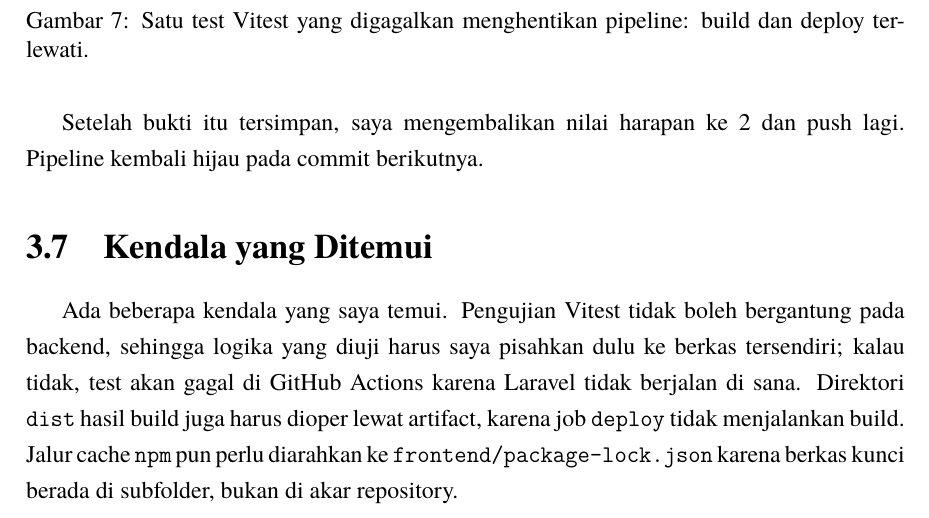
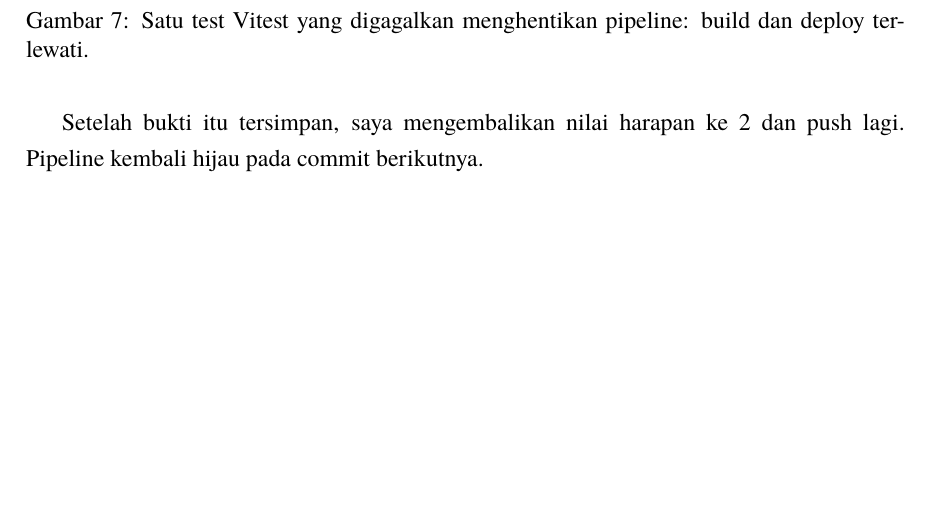
Before and after one commit to hafidzrizqullahprasetya/KEPL, a LaTeX thesis (pertemuan-4/laporan-4.tex): part of page 14 of 16, cut so that both start at the same text, the shorter picture padded with empty space. Compiled offline with XeLaTeX.

```diff
--- a/pertemuan-4/laporan-4.tex
+++ b/pertemuan-4/laporan-4.tex
@@ -422,9 +422,6 @@
 
 Setelah bukti itu tersimpan, saya mengembalikan nilai harapan ke 2 dan push lagi. Pipeline kembali hijau pada commit berikutnya.
 
-\section{Kendala yang Ditemui}
-Ada beberapa kendala yang saya temui. Pengujian Vitest tidak boleh bergantung pada backend, sehingga logika yang diuji harus saya pisahkan dulu ke berkas tersendiri; kalau tidak, test akan gagal di GitHub Actions karena Laravel tidak berjalan di sana. Direktori \texttt{dist} hasil build juga harus dioper lewat artifact, karena job \texttt{deploy} tidak menjalankan build. Jalur cache \texttt{npm} pun perlu diarahkan ke \texttt{frontend/package-lock.json} karena berkas kunci berada di subfolder, bukan di akar repository.
-
 \clearpage
 
 \chapter{Kesimpulan}
```
Also changed, not shown: pertemuan-4/P4_535493_Hafidz_Rizqullah_Prasetya.pdf, pertemuan-4/laporan-4.pdf.
